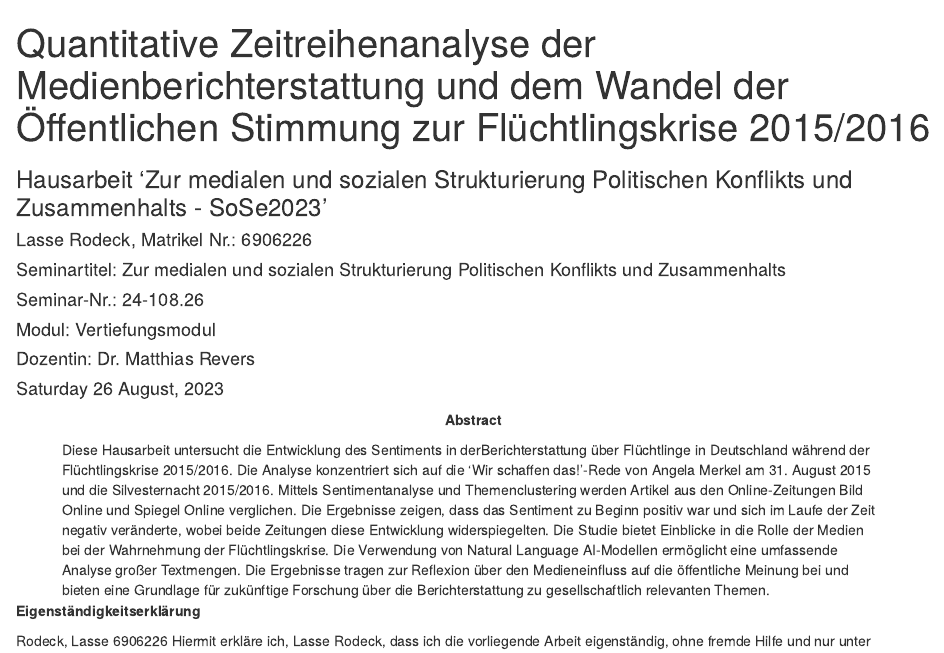
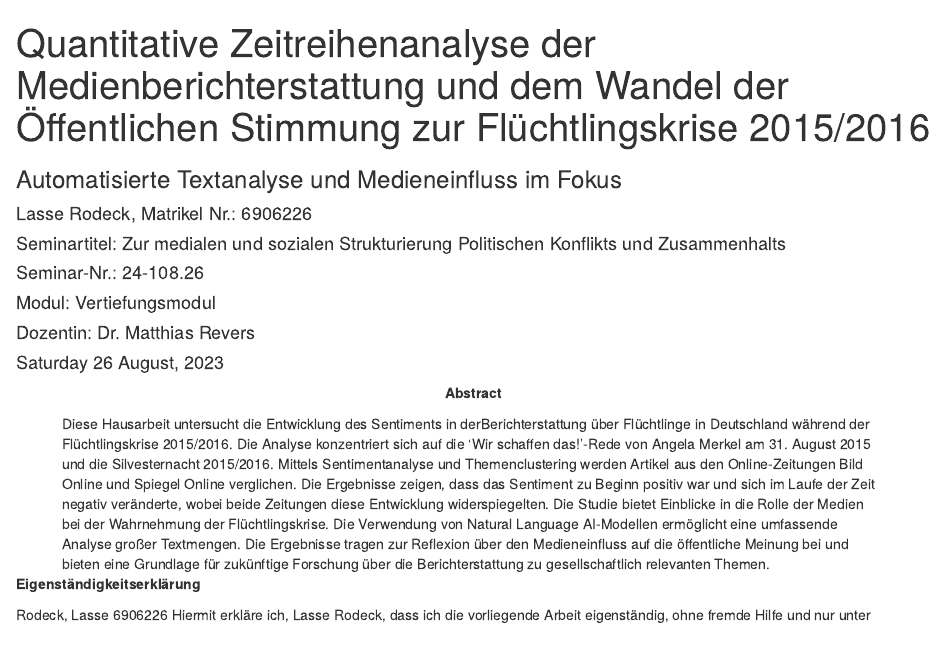
Before and after one commit to lrodeck/Hausarbeit-MedSoz-Stru-Pol-Kon-Zus, an R Markdown document (6_Hausarbeit.Rmd): the page in a window 1100 px wide, from its top. Rendered offline with R 4.5, knitr and Pandoc, with nearby package versions; some code elsewhere in the file could not run offline.

Commit message:
Update 6_Hausarbeit.Rmd

```diff
--- a/6_Hausarbeit.Rmd
+++ b/6_Hausarbeit.Rmd
@@ -1,6 +1,6 @@
 ---
     title: "Quantitative Zeitreihenanalyse der Medienberichterstattung und dem Wandel der Öffentlichen Stimmung zur Flüchtlingskrise 2015/2016"
-    subtitle: "Hausarbeit 'Zur medialen und sozialen Strukturierung Politischen Konflikts und Zusammenhalts - SoSe2023'"
+    subtitle: "Automatisierte Textanalyse und Medieneinfluss im Fokus"
     abstract: "Diese Hausarbeit untersucht die Entwicklung des Sentiments in derBerichterstattung über Flüchtlinge in Deutschland während der Flüchtlingskrise 2015/2016. Die Analyse konzentriert sich auf die 'Wir schaffen das!'-Rede von Angela Merkel am 31. August 2015 und die Silvesternacht 2015/2016. Mittels Sentimentanalyse und Themenclustering werden Artikel aus den Online-Zeitungen Bild Online und Spiegel Online verglichen.
 Die Ergebnisse zeigen, dass das Sentiment zu Beginn positiv war und sich im Laufe der Zeit negativ veränderte, wobei beide Zeitungen diese Entwicklung widerspiegelten. Die Studie bietet Einblicke in die Rolle der Medien bei der Wahrnehmung der Flüchtlingskrise. Die Verwendung von Natural Language AI-Modellen ermöglicht eine umfassende Analyse großer Textmengen. Die Ergebnisse tragen zur Reflexion über den Medieneinfluss auf die öffentliche Meinung bei und bieten eine Grundlage für zukünftige Forschung über die Berichterstattung zu gesellschaftlich relevanten Themen."
     author:
```
